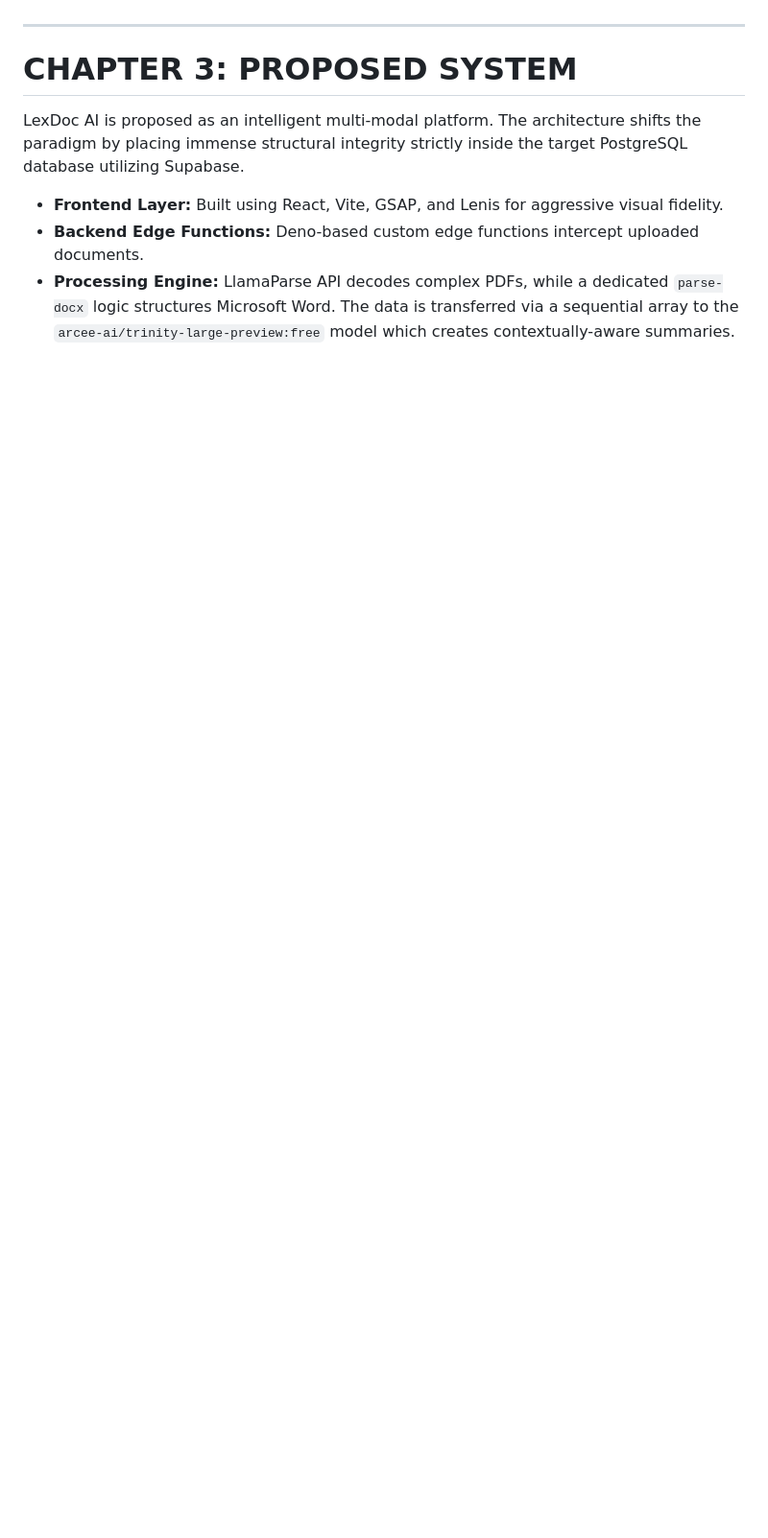
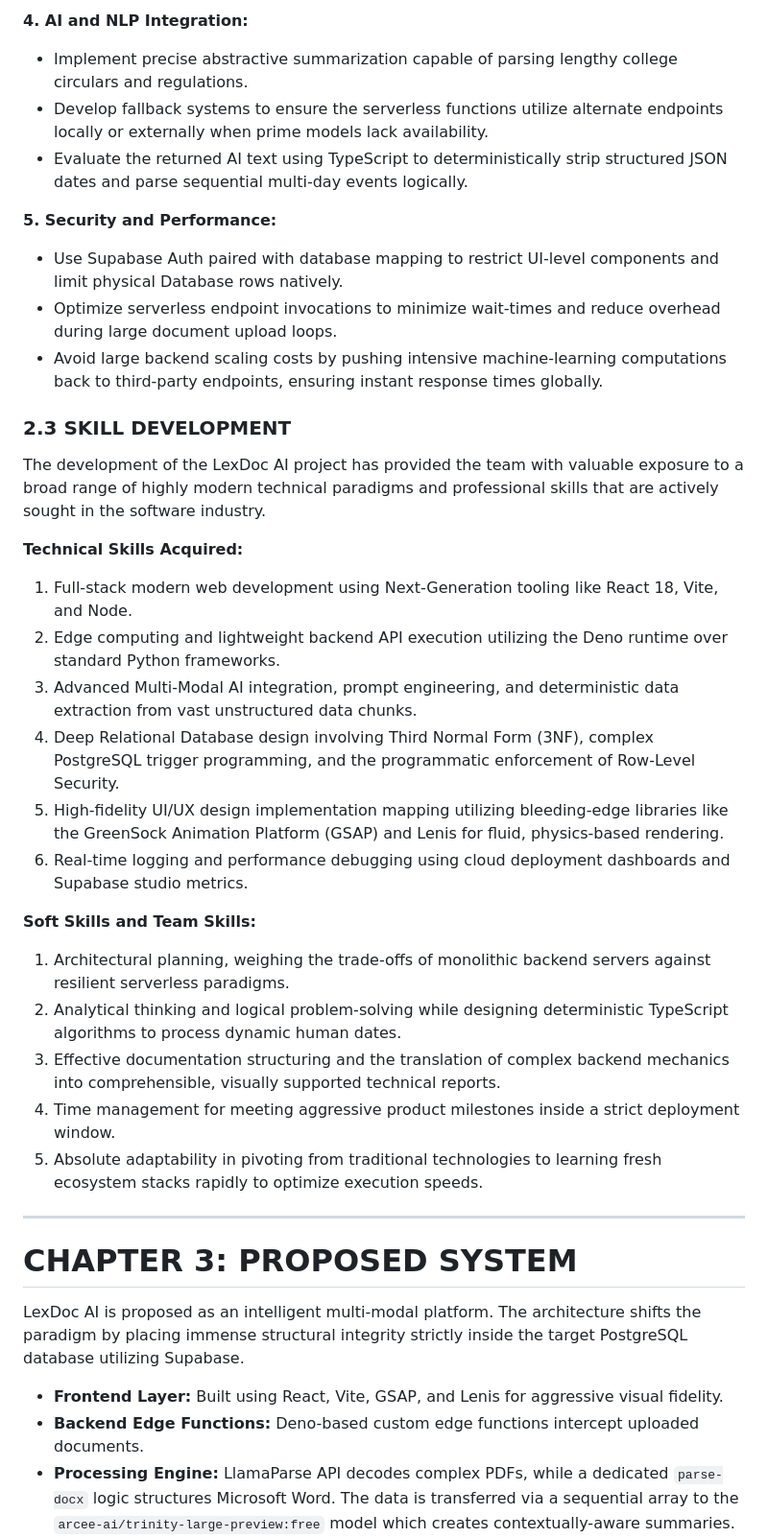
Before and after one commit to ARJuice/LexDoc-AI, a Markdown page: Seminar_Report.md, the part around one of its changes. Shown at 96% size. Rendered like a GitHub page; blank space fills up the shorter version.

```diff
--- a/Seminar_Report.md
+++ b/Seminar_Report.md
@@ -192,3 +227,30 @@ Current document management systems in colleges mostly rely on legacy infrastruc
+**4. AI and NLP Integration:**
+- Implement precise abstractive summarization capable of parsing lengthy college circulars and regulations.
+- Develop fallback systems to ensure the serverless functions utilize alternate endpoints locally or externally when prime models lack availability.
+- Evaluate the returned AI text using TypeScript to deterministically strip structured JSON dates and parse sequential multi-day events logically.
+
+**5. Security and Performance:**
+- Use Supabase Auth paired with database mapping to restrict UI-level components and limit physical Database rows natively.
+- Optimize serverless endpoint invocations to minimize wait-times and reduce overhead during large document upload loops.
+- Avoid large backend scaling costs by pushing intensive machine-learning computations back to third-party endpoints, ensuring instant response times globally.
+
+### 2.3 SKILL DEVELOPMENT
+The development of the LexDoc AI project has provided the team with valuable exposure to a broad range of highly modern technical paradigms and professional skills that are actively sought in the software industry.
+
+**Technical Skills Acquired:**
+1. Full-stack modern web development using Next-Generation tooling like React 18, Vite, and Node.
+2. Edge computing and lightweight backend API execution utilizing the Deno runtime over standard Python frameworks.
+3. Advanced Multi-Modal AI integration, prompt engineering, and deterministic data extraction from vast unstructured data chunks.
+4. Deep Relational Database design involving Third Normal Form (3NF), complex PostgreSQL trigger programming, and the programmatic enforcement of Row-Level Security.
+5. High-fidelity UI/UX design implementation mapping utilizing bleeding-edge libraries like the GreenSock Animation Platform (GSAP) and Lenis for fluid, physics-based rendering.
+6. Real-time logging and performance debugging using cloud deployment dashboards and Supabase studio metrics.
+
+**Soft Skills and Team Skills:**
+1. Architectural planning, weighing the trade-offs of monolithic backend servers against resilient serverless paradigms.
+2. Analytical thinking and logical problem-solving while designing deterministic TypeScript algorithms to process dynamic human dates.
+3. Effective documentation structuring and the translation of complex backend mechanics into comprehensible, visually supported technical reports.
+4. Time management for meeting aggressive product milestones inside a strict deployment window.
+5. Absolute adaptability in pivoting from traditional technologies to learning fresh ecosystem stacks rapidly to optimize execution speeds.
 ---
 
 # CHAPTER 3: PROPOSED SYSTEM
```
Also changed, not shown: other parts of Seminar_Report.md (+37 -2 lines).
